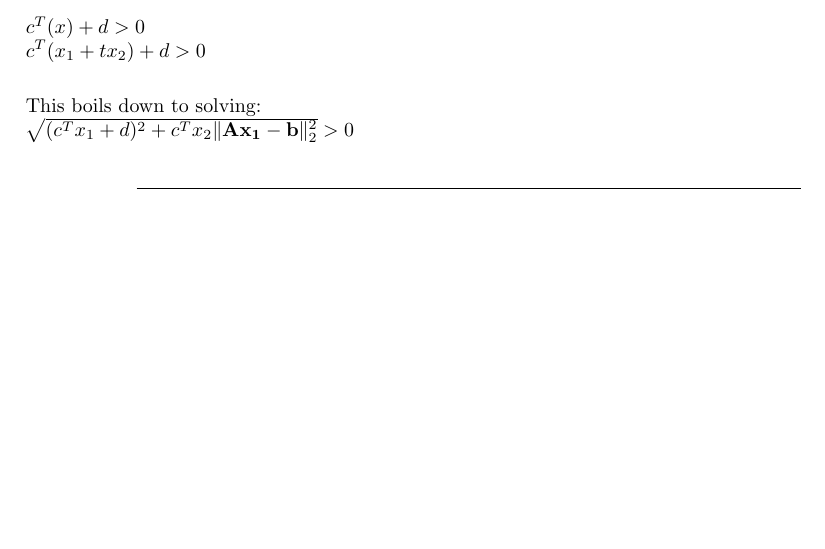
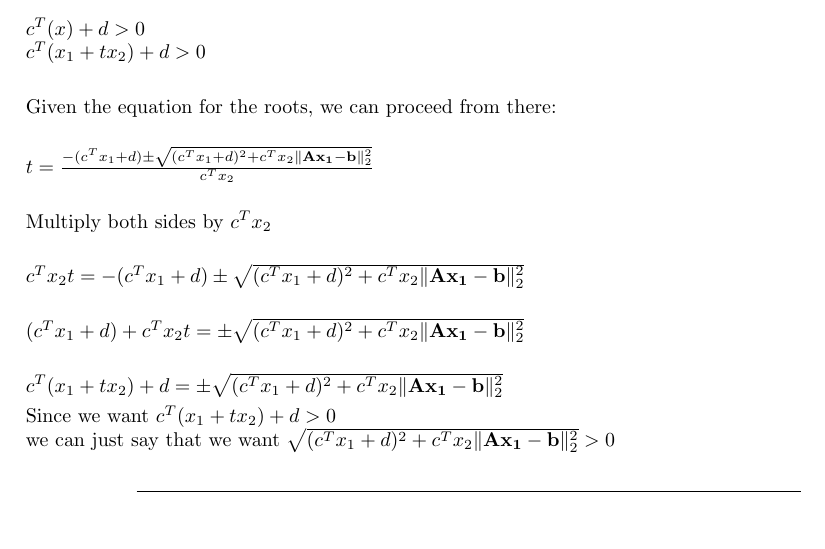
Before and after one commit to Ravi-Raghavan/ConvexOptimization, a LaTeX problem sheet (hw3.tex): part of page 7 of 7, cut so that both start at the same text. Compiled offline with pdfLaTeX.

Commit message:
Finished HW

```diff
--- a/hw3.tex
+++ b/hw3.tex
@@ -474,7 +474,21 @@ We assume $rank A = n$ and $b \notin R(A)$
         $c^T(x) + d > 0$ \newline
         $c^T(x_1 + tx_2) + d > 0$ \newline
 
-        This boils down to solving: \newline
+        Given the equation for the roots, we can proceed from there: \newline
+
+        $t = \frac{-(c^Tx_1 + d) \pm \sqrt{(c^Tx_1 + d)^2 + c^Tx_2 \|\mathbf{Ax_1 - b}\|^2_2}}{c^Tx_2}$ \newline
+
+        Multiply both sides by $c^Tx_2$ \newline
+
+        $c^Tx_2 t = -(c^Tx_1 + d) \pm \sqrt{(c^Tx_1 + d)^2 + c^Tx_2 \|\mathbf{Ax_1 - b}\|^2_2}$ \newline
+
+        $(c^Tx_1 + d) + c^Tx_2 t = \pm \sqrt{(c^Tx_1 + d)^2 + c^Tx_2 \|\mathbf{Ax_1 - b}\|^2_2}$ \newline
+
+        $c^T(x_1 + tx_2) + d = \pm \sqrt{(c^Tx_1 + d)^2 + c^Tx_2 \|\mathbf{Ax_1 - b}\|^2_2}$
+
+
+        Since we want $c^T(x_1 + tx_2) + d > 0$ \newline
+        we can just say that we want
         $\sqrt{(c^Tx_1 + d)^2 + c^Tx_2 \|\mathbf{Ax_1 - b}\|^2_2} > 0$
 
 
```
